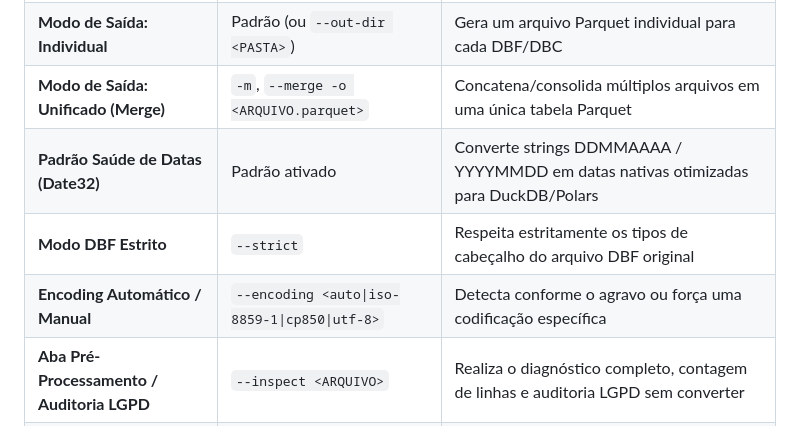
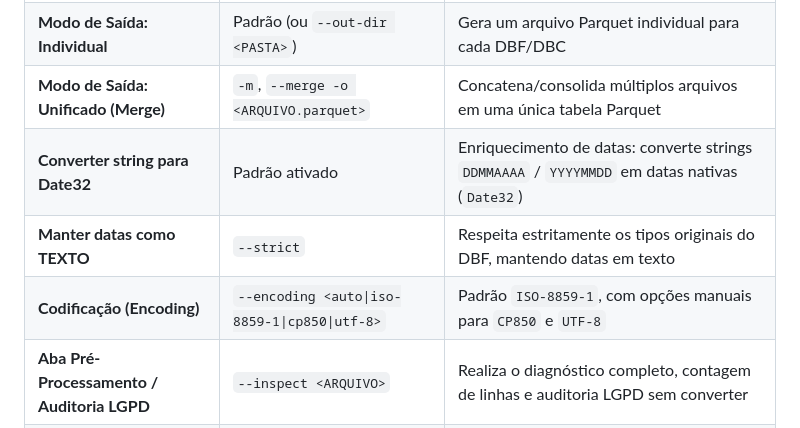
Before and after one commit to eugeniosinan/DBF-para-Parquet, a Markdown page: README.md, the part around one of its changes. GitHub-like rendering.

```diff
--- a/README.md
+++ b/README.md
@@ -178,9 +178,9 @@ dbf-para-parquet-windows.exe --cli "DORJ2025.dbc" "DORJ2025.parquet"
 | **Arrastar Arquivos ou Pastas** | Passar arquivos ou diretórios como argumentos | Aceita caminhos de arquivos (`.dbf`, `.dbc`, `.zip`, `.rar`, `.7z`) ou pastas inteiras |
 | **Modo de Saída: Individual** | Padrão (ou `--out-dir <PASTA>`) | Gera um arquivo Parquet individual para cada DBF/DBC |
 | **Modo de Saída: Unificado (Merge)** | `-m`, `--merge -o <ARQUIVO.parquet>` | Concatena/consolida múltiplos arquivos em uma única tabela Parquet |
-| **Padrão Saúde de Datas (Date32)** | Padrão ativado | Converte strings DDMMAAAA / YYYYMMDD em datas nativas otimizadas para DuckDB/Polars |
-| **Modo DBF Estrito** | `--strict` | Respeita estritamente os tipos de cabeçalho do arquivo DBF original |
-| **Encoding Automático / Manual** | `--encoding <auto\|iso-8859-1\|cp850\|utf-8>` | Detecta conforme o agravo ou força uma codificação específica |
+| **Converter string para Date32** | Padrão ativado | Enriquecimento de datas: converte strings `DDMMAAAA` / `YYYYMMDD` em datas nativas (`Date32`) |
+| **Manter datas como TEXTO** | `--strict` | Respeita estritamente os tipos originais do DBF, mantendo datas em texto |
+| **Codificação (Encoding)** | `--encoding <auto\|iso-8859-1\|cp850\|utf-8>` | Padrão `ISO-8859-1`, com opções manuais para `CP850` e `UTF-8` |
 | **Aba Pré-Processamento / Auditoria LGPD** | `--inspect <ARQUIVO>` | Realiza o diagnóstico completo, contagem de linhas e auditoria LGPD sem converter |
 | **Ajuda Integrada** | `-h`, `--help` | Exibe a documentação de uso e exemplos diretamente no terminal |
 
```
Also changed, not shown: other parts of README.md (+24 -44 lines), docs/banner.png, docs/banner_hd.png, docs/post_instagram.png, 7 other files.
